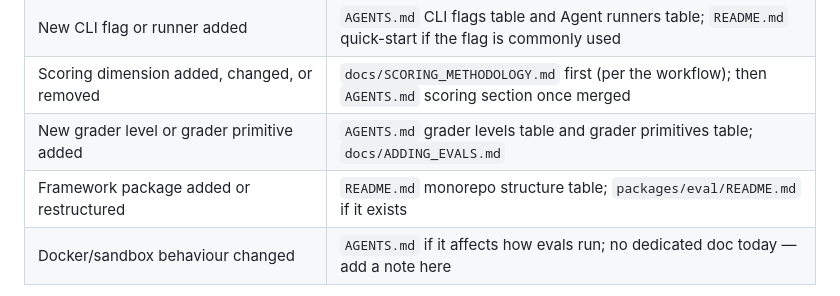
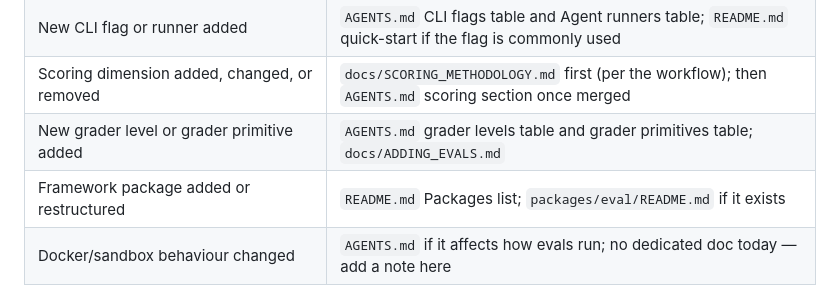
Before and after one commit to auth0/auth0-evals, a Markdown page: AGENTS.md, the part around the change. GitHub-like rendering.

```diff
--- a/AGENTS.md
+++ b/AGENTS.md
@@ -141,7 +141,7 @@ When you make a change, update every doc whose described behavior is affected. T
 | New CLI flag or runner added | `AGENTS.md` CLI flags table and Agent runners table; `README.md` quick-start if the flag is commonly used |
 | Scoring dimension added, changed, or removed | `docs/SCORING_METHODOLOGY.md` first (per the workflow); then `AGENTS.md` scoring section once merged |
 | New grader level or grader primitive added | `AGENTS.md` grader levels table and grader primitives table; `docs/ADDING_EVALS.md` |
-| Framework package added or restructured | `README.md` monorepo structure table; `packages/eval/README.md` if it exists |
+| Framework package added or restructured | `README.md` Packages list; `packages/eval/README.md` if it exists |
 | Docker/sandbox behaviour changed | `AGENTS.md` if it affects how evals run; no dedicated doc today — add a note here |
 
 **Rule of thumb**: if a developer reading the doc would get the wrong mental model or follow a broken example after your change, update the doc. If the doc is still accurate, leave it alone.
```
Also changed, not shown: README.md (+68 -34 lines), assets/images/agent-experience.png (added), assets/images/banner.png (added).
